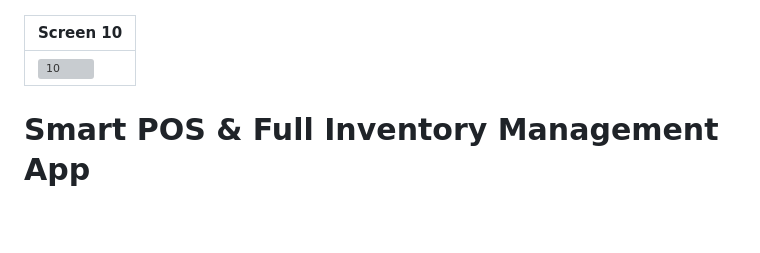
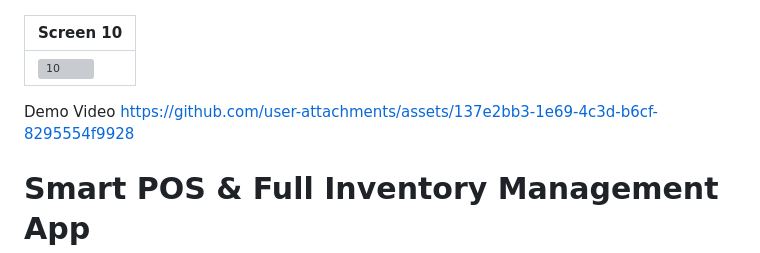
Before and after one commit to MuhammadAbdullah771/FlutterProjects, a Markdown page: small_pos_app/README.md, the part around the change. Rendered like a GitHub page; blank space fills up the shorter version; grey boxes are pictures that could not be loaded.

Commit message:
Add demo video link to READMEDe
Added demo video link to README.

```diff
--- a/small_pos_app/README.md
+++ b/small_pos_app/README.md
@@ -13,6 +13,11 @@
 | Screen 10 |
 |-----------|
 | ![10](https://github.com/user-attachments/assets/79858998-965d-4727-9835-fb8f836f45d5) |
+
+
+Demo Video
+https://github.com/user-attachments/assets/137e2bb3-1e69-4c3d-b6cf-8295554f9928
+
 
 
 
```
